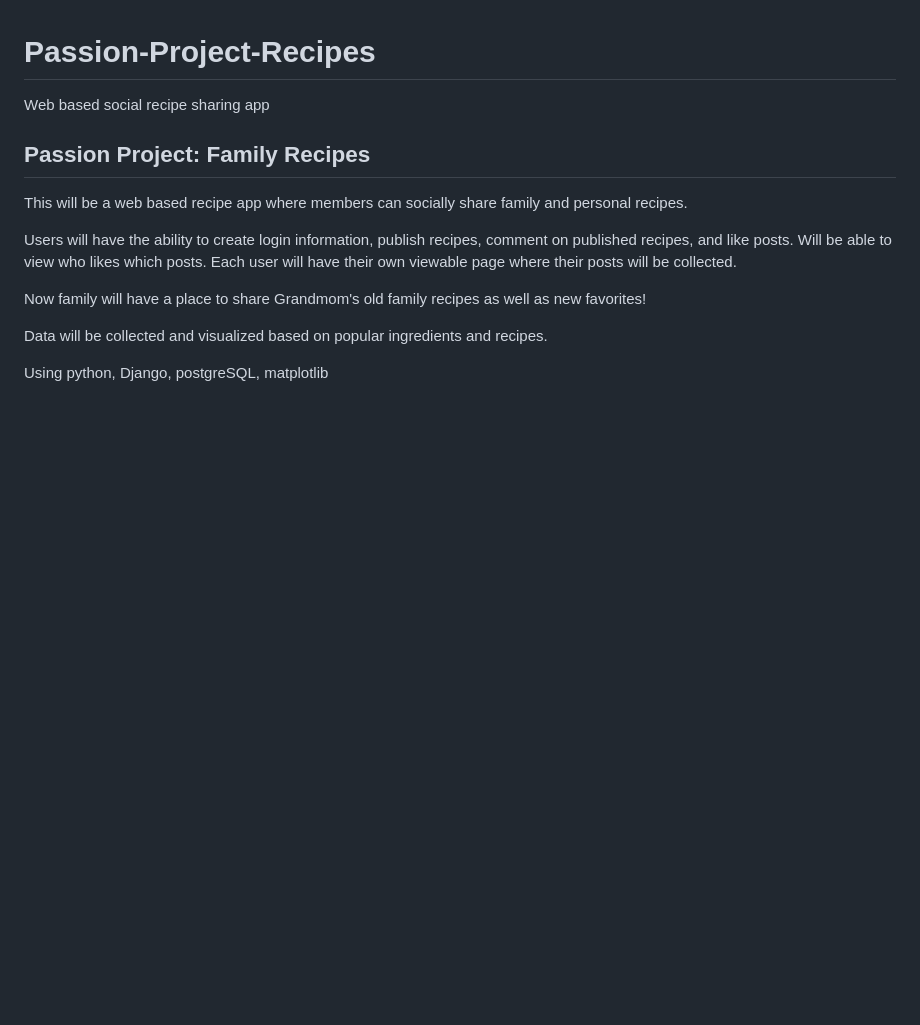
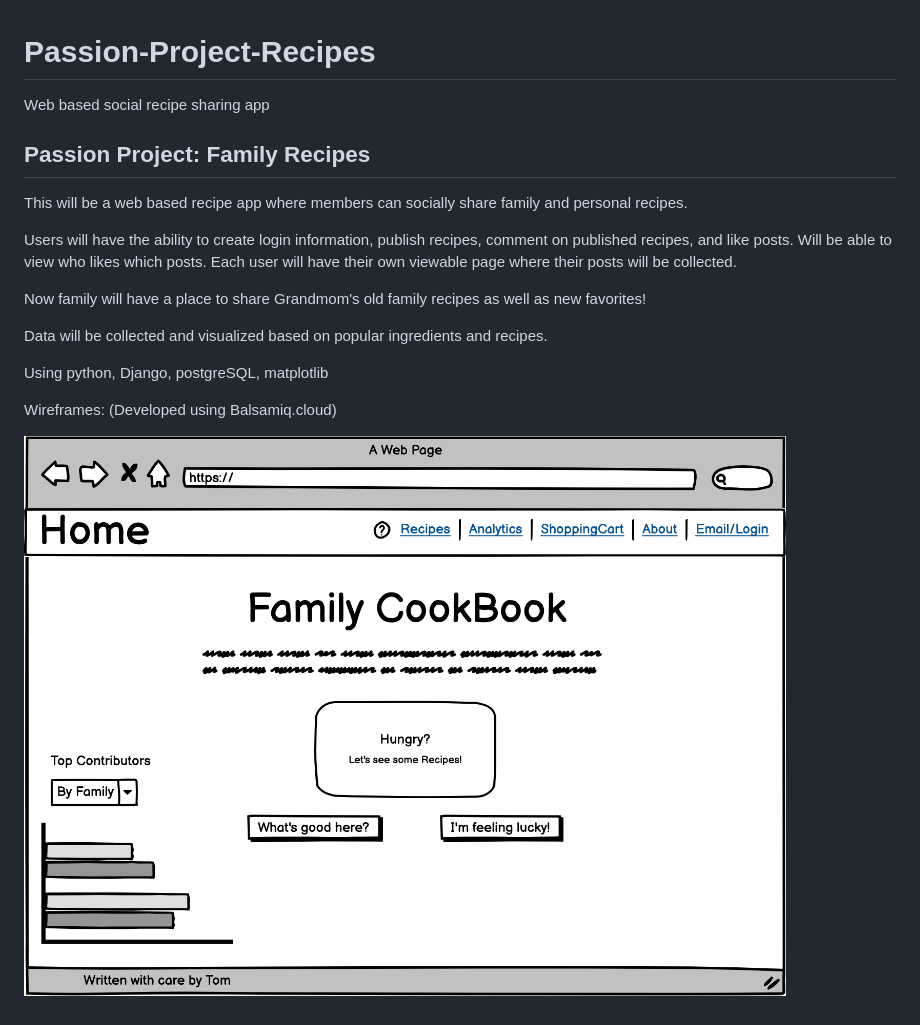
Before and after one commit to TomLafferty/Passion-Project-Recipes, a Markdown page: README.md, the part around the change. GitHub-like rendering; pictures changed too: wireframes/home_wireframe.png (added); blank space fills up the shorter version.

Commit message:
Added home balsamiq wireframe

```diff
--- a/README.md
+++ b/README.md
@@ -13,3 +13,7 @@ Now family will have a place to share Grandmom's old family recipes as well as n
 Data will be collected and visualized based on popular ingredients and recipes.
 
 Using python, Django, postgreSQL, matplotlib
+
+Wireframes: (Developed using Balsamiq.cloud)
+
+![](wireframes/home_wireframe.png)
```
Also changed, not shown: 2 other files.
